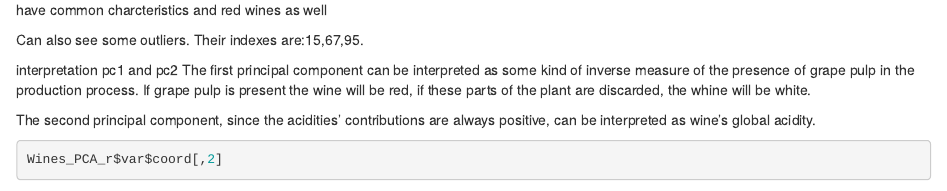
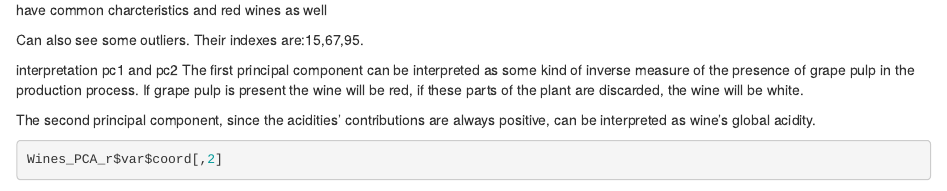
Before and after one commit to borismattijssen/ida-project, an R Markdown document (homework-1.3/hwk_lorenzo_mehdi.Rmd): the page in a window 1100 px wide, from 1860 px down. Rendered offline with R 4.5, knitr and Pandoc, with nearby package versions; some code elsewhere in the file could not run offline.

Commit message:
Update hwk_lorenzo_mehdi.Rmd

```diff
--- a/homework-1.3/hwk_lorenzo_mehdi.Rmd
+++ b/homework-1.3/hwk_lorenzo_mehdi.Rmd
@@ -91,7 +91,7 @@ but all the white wines have common charcteristics and red wines as well
 Can also see some outliers. Their indexes are:15,67,95.
 
 interpretation pc1 and pc2
-The first principal component can be interpreted as some kind of inverse measure of the presence of grape pulp in the production process. If grape pulp is present the wine will be red, if these parts of the plant are discarded, the whine will be white.
+The first principal component can be interpreted as some kind of inverse measure of the presence of grape pulp in the production process. If grape pulp is present the wine will be red, if these parts of the plant are discarded, the wine will be white.
 
 The second principal component, since the acidities' contributions are always positive, can be interpreted as wine's global acidity.
 
```
